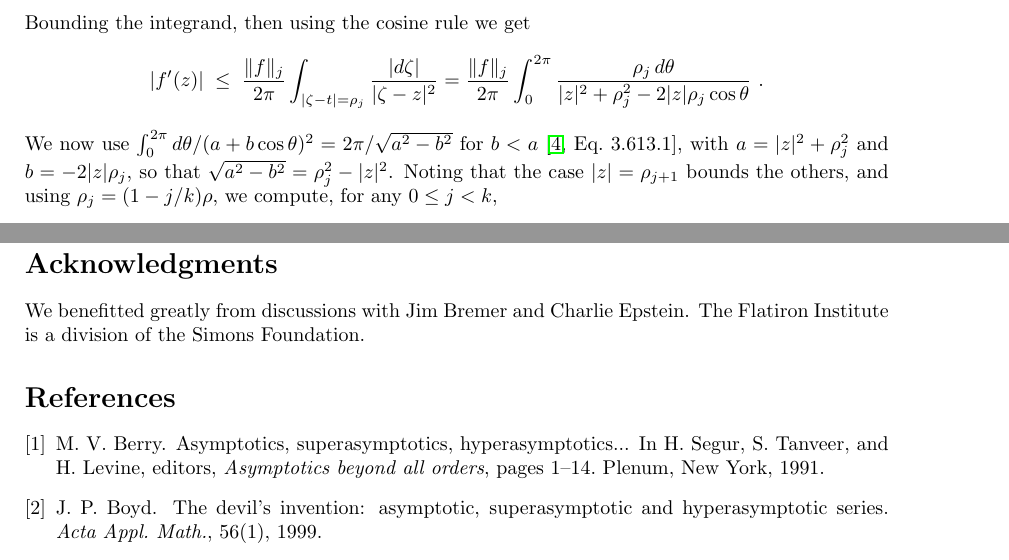
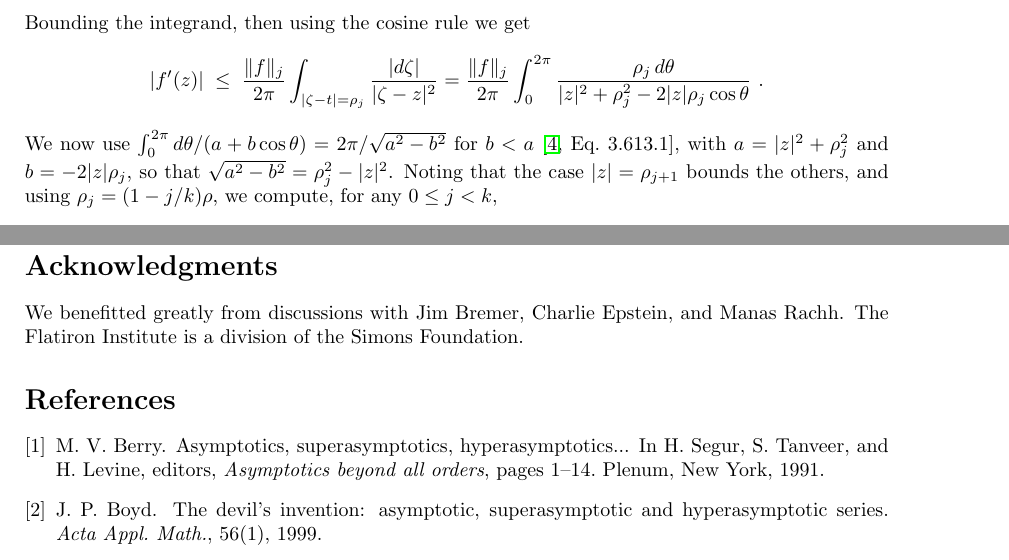
Before and after one commit to fruzsinaagocs/riccati, a LaTeX paper (riccerr.tex): two parts of pages 5 and 7 of 7, joined at a grey line, cut so that both start at the same text. Compiled offline with pdfLaTeX.

Commit message:
fix typo in trig integral caught by Manas

```diff
--- a/riccerr.tex
+++ b/riccerr.tex
@@ -450,7 +450,7 @@ must be in a sufficiently oscillatory region for the original ODE.
   =
   \frac{\|f\|_j}{2\pi} \int_0^{2\pi} \frac{\rho_j\, d\theta}{|z|^2 + \rho_j^2 - 2|z|\rho_j \cos \theta}~.
   $$
-  We now use $\int_{0}^{2\pi} d\theta /(a + b \cos \theta)^2 = 2\pi/\sqrt{a^2-b^2}$
+  We now use $\int_{0}^{2\pi} d\theta /(a + b \cos \theta) = 2\pi/\sqrt{a^2-b^2}$
   for $b<a$ \cite[Eq.~3.613.1]{GR8}, with
   $a = |z|^2 + \rho_j^2$ and $b = -2|z|\rho_j$, so that
   $\sqrt{a^2-b^2} = \rho_j^2-|z|^2$.
@@ -642,8 +642,8 @@ in a more typical numerical solver.
 
 
 \section*{Acknowledgments}
-We benefitted greatly from discussions with Jim Bremer
-and Charlie Epstein.
+We benefitted greatly from discussions with Jim Bremer, Charlie Epstein,
+and Manas Rachh.
 The Flatiron Institute is a division of the Simons Foundation.
 
 
```
